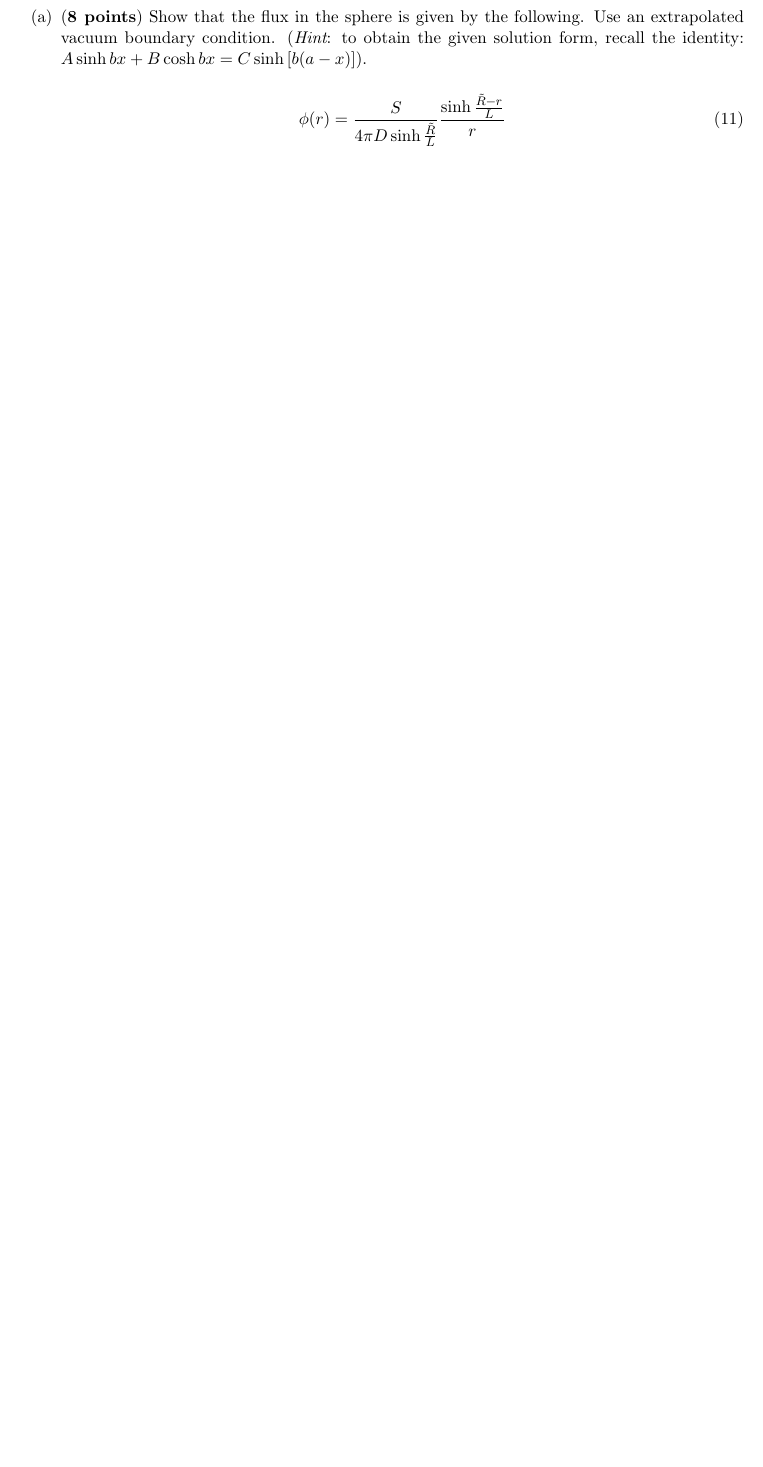
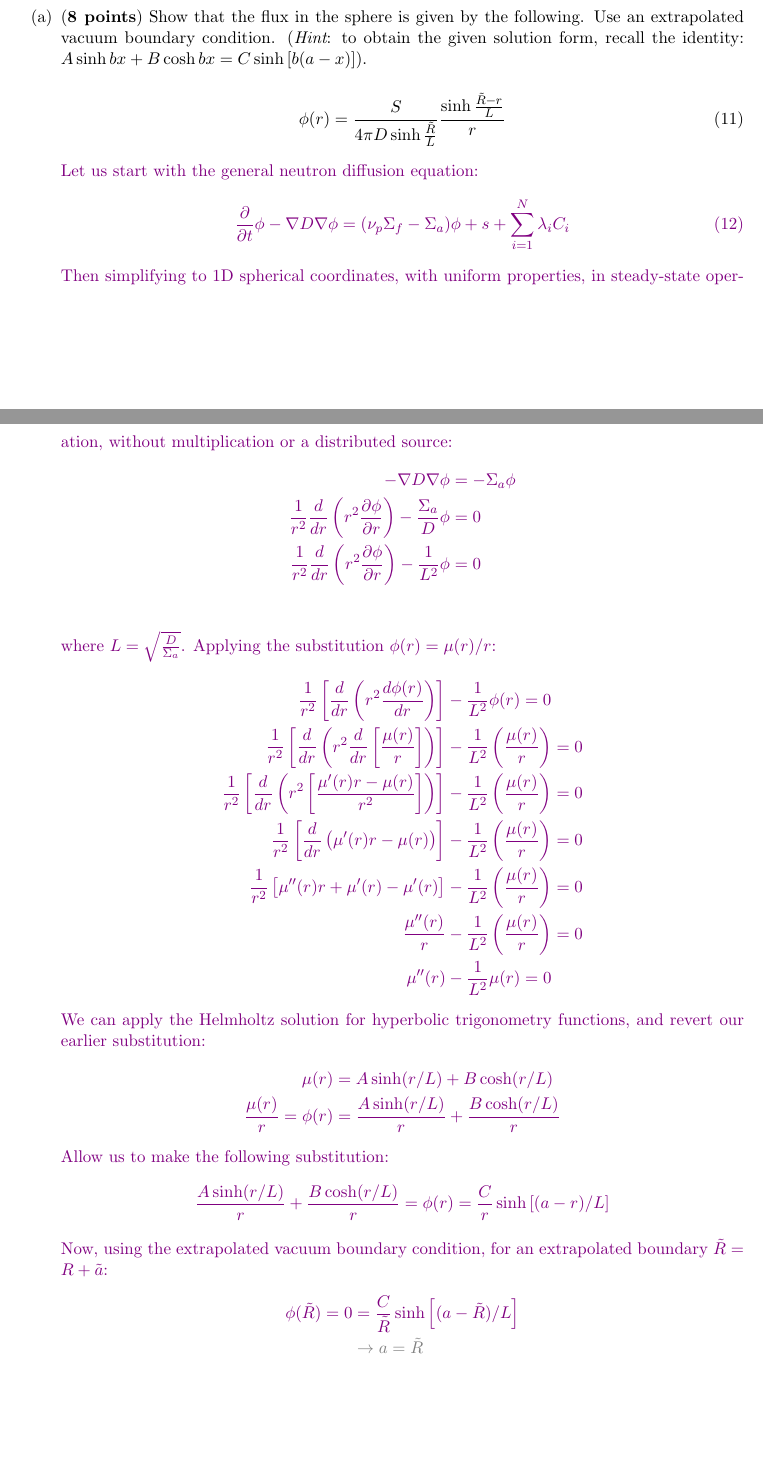
Before and after one commit to osanstrong/npre-455-hw, a LaTeX problem sheet (hw4.tex): part of page 8 of 10 before the commit and two parts of pages 8 and 9 of 12 after it, the two joined at a grey line, cut so that both start at the same text, the shorter picture padded with empty space. Compiled offline with pdfLaTeX.

Commit message:
problem 4a oh my GOD this is going to KILL me

```diff
--- a/hw4.tex
+++ b/hw4.tex
@@ -261,7 +266,83 @@ If all neutrons are simplified to one energy group, then scattering doesn't remo
 \label{eq:phi1}
 \phi(r)=\frac{S}{4\pi D\sinh{\frac{\tilde{R}}{L}}}\frac{\sinh{\frac{\tilde{R}-r}{L}}}{r}
 \eeq
+\item[] \ans{
+    Let us start with the general neutron diffusion equation:
+    \begin{equation}
+        \ddt\phi-\nabla D\nabla\phi = (\nu_p\Sigma_f - \Sigma_a)\phi + s + \sum_{i=1}^{N}\lambda_iC_i
+    \end{equation}
+    Then simplifying to 1D spherical coordinates, with uniform properties, in steady-state operation, without multiplication or a distributed source:
+    \begin{align*}
+    -\nabla D\nabla\phi &= - \Sigma_a\phi\\
+    \frac{1}{r^2}\frac{d}{dr}\left(r^2 \frac{\partial\phi}{\partial r}\right) - \frac{\Sigma_a}{D}\phi&=0\\
+    \frac{1}{r^2}\frac{d}{dr}\left(r^2 \frac{\partial\phi}{\partial r}\right) - \frac{1}{L^2}\phi&=0\\
+    \end{align*}
+    where $L=\sqrt{\frac{D}{\Sigma_a}}$.
+    Applying the substitution $\phi(r)=\mu(r)/r$:
+    \begin{align*}
+        \frac{1}{r^2}\left\lbrack \frac{d}{dr}\left(r^2\frac{d\phi(r)}{dr}\right) \right\rbrack &-\frac{1}{L^2}\phi(r)=0 \\
+        \frac{1}{r^2}\left\lbrack \frac{d}{dr}\left(r^2\frac{d}{dr}\left[\frac{\mu(r)}{r}\right]\right) \right\rbrack &-\frac{1}{L^2}\left(\frac{\mu(r)}{r}\right)=0 \\
+        \frac{1}{r^2}\left\lbrack \frac{d}{dr}\left(r^2\left[\frac{\mu'(r)r - \mu(r)}{r^2}\right]\right) \right\rbrack &-\frac{1}{L^2}\left(\frac{\mu(r)}{r}\right)=0 \\
+        \frac{1}{r^2}\left\lbrack \frac{d}{dr}\left(\mu'(r)r - \mu(r)\right) \right\rbrack &-\frac{1}{L^2}\left(\frac{\mu(r)}{r}\right)=0 \\
+        \frac{1}{r^2}\left\lbrack \mu''(r)r + \mu'(r) - \mu'(r) \right\rbrack &-\frac{1}{L^2}\left(\frac{\mu(r)}{r}\right)=0 \\
+        \frac{\mu''(r)}{r} &-\frac{1}{L^2}\left(\frac{\mu(r)}{r}\right)=0 \\
+        \mu''(r) &-\frac{1}{L^2}\mu(r) = 0
+    \end{align*}
+    We can apply the Helmholtz solution for hyperbolic trigonometry functions, and revert our earlier substitution:
+    \begin{align*}
+        \mu(r)&=A\sinh(r/L)+B\cosh(r/L)\\
+        \frac{\mu(r)}{r}=\phi(r)&=\frac{A\sinh(r/L)}{r}+\frac{B\cosh(r/L)}{r}
+    \end{align*}
+    Allow us to make the following substitution:
+    \begin{equation*}
+        \frac{A\sinh(r/L)}{r}+\frac{B\cosh(r/L)}{r}=\phi(r)=\frac{C}{r}\sinh\left[(a-r)/L\right]
+    \end{equation*}
+    Now, using the extrapolated vacuum boundary condition, for an extrapolated boundary $\tilde{R}=R+\tilde{a}$:
+    \begin{align*}
+        \phi(\tilde{R})=0&=\frac{C}{\tilde{R}}\sinh\left[(a-\tilde{R})/L\right]\\
+        &\color{gray}\rightarrow a=\tilde{R}
+    \end{align*}
+    And finally applying a symmetric condition around the source at $r=0$:
+    \begin{gather*}
+        \lim_{r\rightarrow0}\left[-D\frac{d\phi(r)}{dr}=\frac{S}{4\pi r^2}\right]\\
+        \lim_{r\rightarrow0}\left[-D\frac{d}{dr}\left(\frac{C}{r}\sinh\left[(\tilde{R}-r)/L\right]\right)=\frac{S}{4\pi r^2}\right]\\
+        \lim_{r\rightarrow0}\left[-D
+            \left(\frac{-\frac{C}{L}\cosh((\tilde{R}-r)/L)r-\sinh((\tilde{R}-r)/L)}{r^2}\right)
+        =\frac{S}{4\pi r^2}\right]\\
+        \lim_{r\rightarrow0}\left[-D
+            \left(-\frac{C}{L}\cosh((\tilde{R}-r)/L)r-\sinh((\tilde{R}-r)/L)\right)
+        =\frac{S}{4\pi}\right]\\
+        -D
+            \left(-\frac{C}{L}\cosh(\tilde{R}/L)(0)-\sinh(\tilde{R}/L)\right)
+        =\frac{S}{4\pi}\\
+        DC\sinh(\tilde{R}/L)=\frac{S}{4\pi}\\
+        C=\frac{S}{4\pi D\sinh(\tilde{R}/L)}
+        % \lim_{r\rightarrow0}\left[-D\frac{d\phi(r)}{dr}&=\frac{S}{4\pi r^2}\right]\\
+    \end{gather*}
+    Yielding a final equation:
+    \begin{equation}
+        \boxed{\phi(r)=\frac{S}{4\pi D\sinh(\tilde{R}/L)}\frac{\sinh\left[(\tilde{R}-r)/L\right]}{r}}
+    \end{equation}
+    \begin{equation*}
+        \phi(r)=\frac{S}{4\pi D\sinh{\frac{\tilde{R}}{L}}}\frac{\sinh{\frac{\tilde{R}-r}{L}}}{r}
+    \end{equation*}
 
+    % Now, we may apply boundary conditions.
+    % For our first boundary condition, let us require that flux remains finite as $r\rightarrow0$:
+    % \begin{align*}
+    %     \lim_{r\rightarrow0}\phi(r)&=\mathrm{something~finite}\\
+    %     &=\lim_{r\rightarrow0}\frac{A\sinh(r/L)}{r}+\frac{B}{0}\\
+    %     &\color{gray}\rightarrow B=0
+    % \end{align*}
+    % Evaluating using L'Hopital to make sure that A can be non-zero:
+    % \begin{gather*}
+    %     \lim_{r\rightarrow0}\frac{A\sinh(r/L)}{r}\\
+    %     \lim_{r\rightarrow0}\frac{\frac{A}{L}\cosh(r/L)}{1}\\
+    %     \frac{A}{L}\neq 0
+    % \end{gather*}
+    % Perfect.
+    % Now, for our second boundary condition, let us apply the extrapolated boundary condition:
+}
 \end{enumerate}
 
 \begin{enumerate}
```
Also changed, not shown: figures/hw4_p4sphere.png (added), hw4.tex (9 more changed lines).
